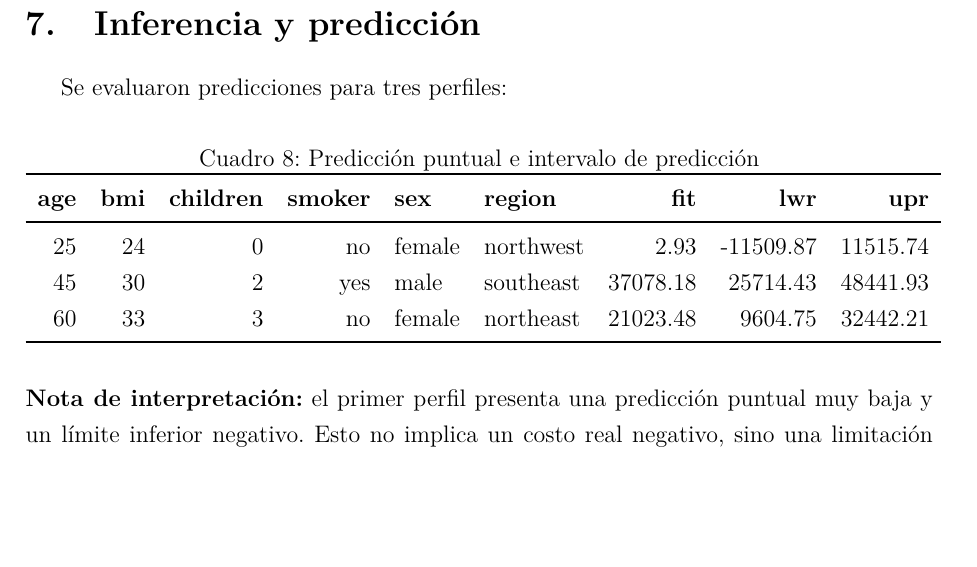
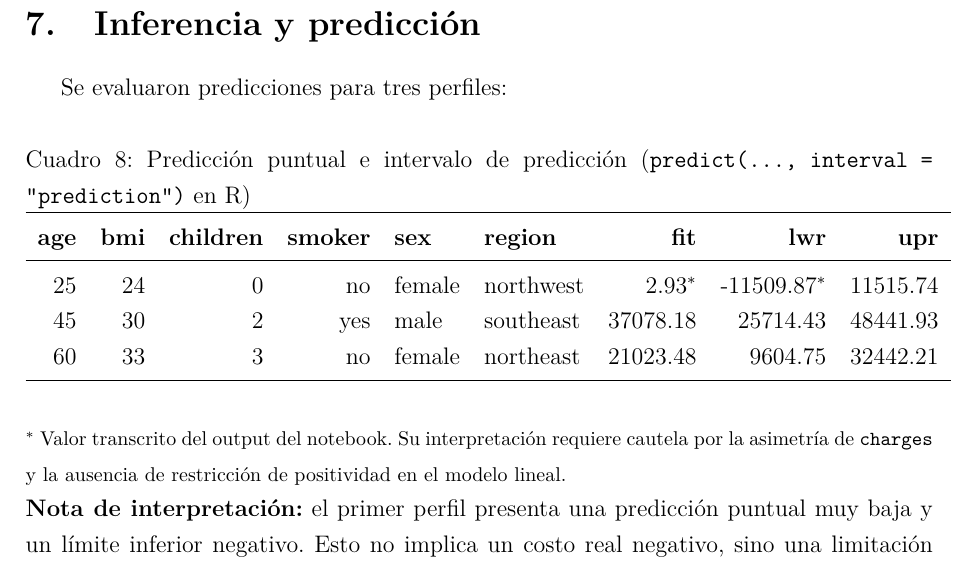
Before and after one commit to Daniel-534/Astroestadistica, a LaTeX document (ITM/Reporte_Actividad_ITM_Estadistica_Inferencial_R.tex): part of page 8 of 9, cut so that both start at the same text, the shorter picture padded with empty space. Compiled offline with pdfLaTeX.

Commit message:
Añadir nota técnica en tabla de predicción del reporte
Agent-Logs-Url: https://github.com/Daniel-534/Astroestadistica/sessions/ad1bf765-ed93-49fe-96b6-0ed1f6d01387

Co-authored-by: DanielSotoV <157143126+DanielSotoV@users.noreply.github.com>

```diff
--- a/ITM/Reporte_Actividad_ITM_Estadistica_Inferencial_R.tex
+++ b/ITM/Reporte_Actividad_ITM_Estadistica_Inferencial_R.tex
@@ -254,17 +254,18 @@ regionsouthwest    & -5627.17  & 1872.51 & -3.005 & 0.0038 \\
 Se evaluaron predicciones para tres perfiles:
 \begin{table}[H]
 \centering
-\caption{Predicción puntual e intervalo de predicción}
+\caption{Predicción puntual e intervalo de predicción (\texttt{predict(..., interval = "prediction")} en R)}
 \begin{tabular}{rrrrllrrr}
 \toprule
 \textbf{age} & \textbf{bmi} & \textbf{children} & \textbf{smoker} & \textbf{sex} & \textbf{region} & \textbf{fit} & \textbf{lwr} & \textbf{upr} \\
 \midrule
-25 & 24 & 0 & no  & female & northwest & 2.93    & -11509.87 & 11515.74 \\
+25 & 24 & 0 & no  & female & northwest & 2.93\(^*\)    & -11509.87\(^*\) & 11515.74 \\
 45 & 30 & 2 & yes & male   & southeast & 37078.18 & 25714.43  & 48441.93 \\
 60 & 33 & 3 & no  & female & northeast & 21023.48 & 9604.75   & 32442.21 \\
 \bottomrule
 \end{tabular}
 \end{table}
+\noindent{\footnotesize \(^*\) Valor transcrito del output del notebook. Su interpretación requiere cautela por la asimetría de \texttt{charges} y la ausencia de restricción de positividad en el modelo lineal.}
 
 \noindent \textbf{Nota de interpretación:} el primer perfil presenta una predicción puntual muy baja y un límite inferior negativo. Esto no implica un costo real negativo, sino una limitación conocida del modelo lineal gaussiano cuando la variable respuesta es estrictamente positiva y altamente asimétrica.
 
```
